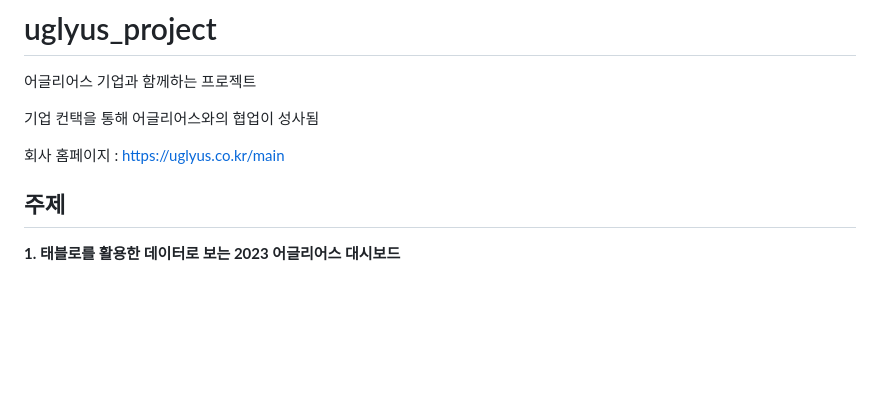
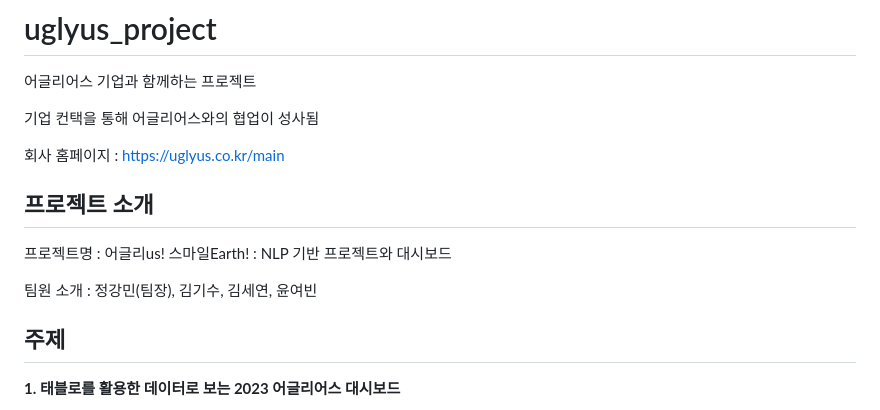
Before and after one commit to lastdancewithyou/uglyus_project, a Markdown page: README.md, the part around the change. GitHub-like rendering; blank space fills up the shorter version.

```diff
--- a/README.md
+++ b/README.md
@@ -4,6 +4,12 @@
 기업 컨택을 통해 어글리어스와의 협업이 성사됨
 
 회사 홈페이지 : https://uglyus.co.kr/main
+
+## 프로젝트 소개
+
+프로젝트명 : 어글리us! 스마일Earth! : NLP 기반 프로젝트와 대시보드
+
+팀원 소개 : 정강민(팀장), 김기수, 김세연, 윤여빈
 
 ## 주제
 
```
